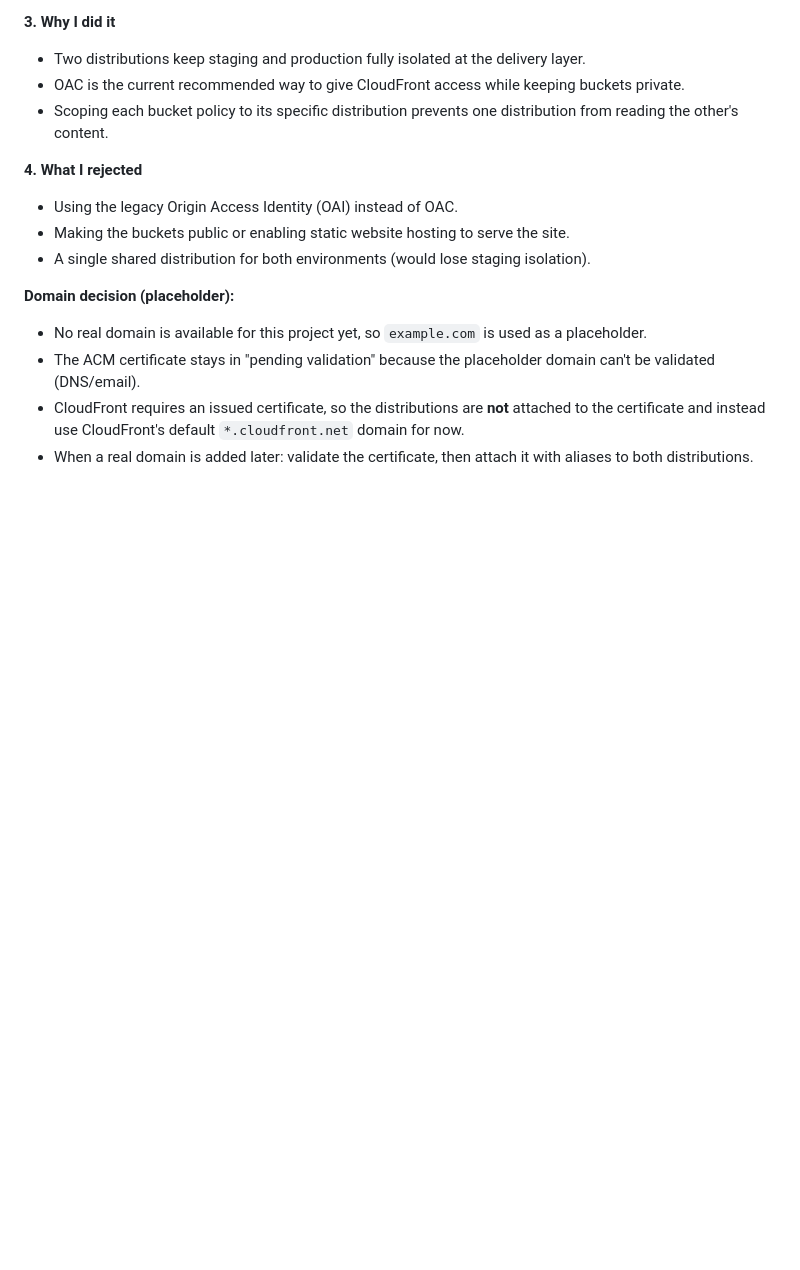
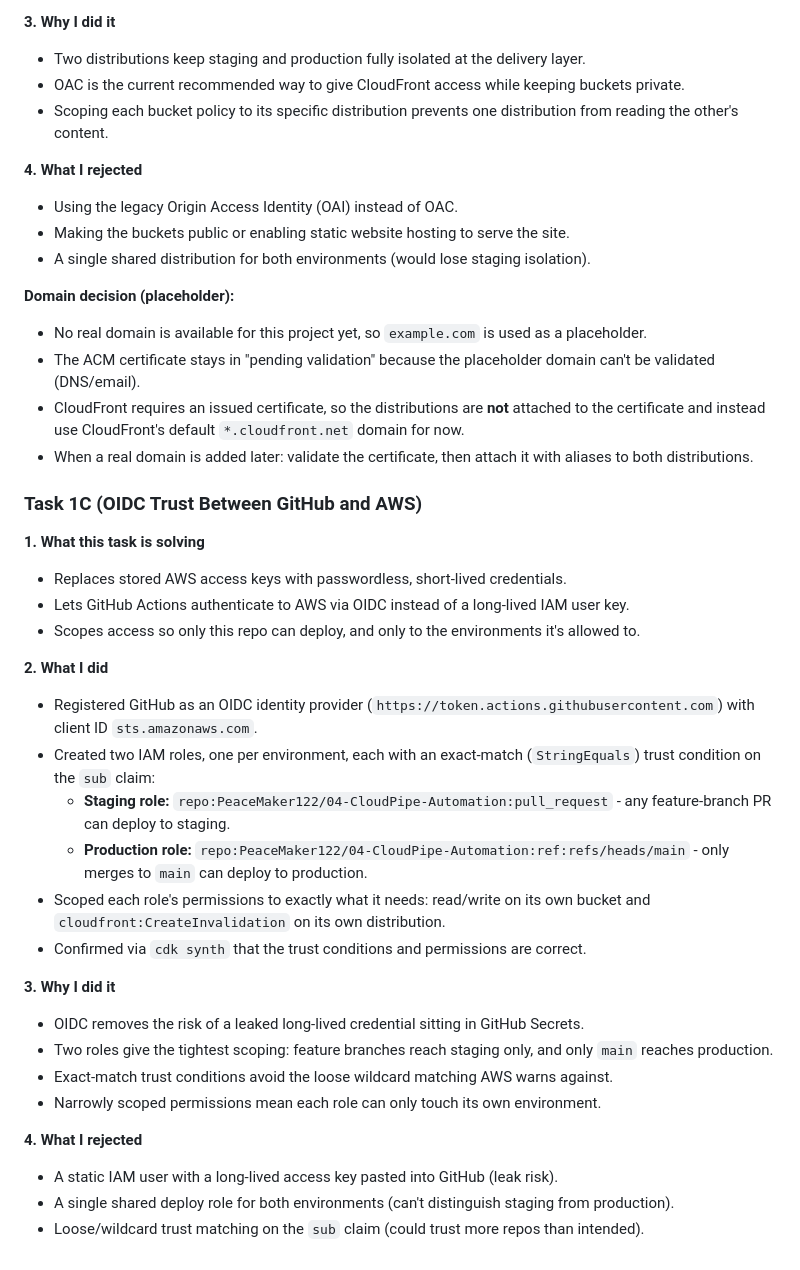
Before and after one commit to PeaceMaker122/04-CloudPipe-Automation, a Markdown page: docs/decisions.md, the part around the change. Drawn GitHub-style; blank space fills up the shorter version.

Commit message:
Add OIDC trust documentation to decisions.md file

```diff
--- a/docs/decisions.md
+++ b/docs/decisions.md
@@ -121,3 +121,29 @@
 - The ACM certificate stays in "pending validation" because the placeholder domain can't be validated (DNS/email).
 - CloudFront requires an issued certificate, so the distributions are **not** attached to the certificate and instead use CloudFront's default `*.cloudfront.net` domain for now.
 - When a real domain is added later: validate the certificate, then attach it with aliases to both distributions.
+
+### Task 1C (OIDC Trust Between GitHub and AWS)
+
+**1. What this task is solving**
+- Replaces stored AWS access keys with passwordless, short-lived credentials.
+- Lets GitHub Actions authenticate to AWS via OIDC instead of a long-lived IAM user key.
+- Scopes access so only this repo can deploy, and only to the environments it's allowed to.
+
+**2. What I did**
+- Registered GitHub as an OIDC identity provider (`https://token.actions.githubusercontent.com`) with client ID `sts.amazonaws.com`.
+- Created two IAM roles, one per environment, each with an exact-match (`StringEquals`) trust condition on the `sub` claim:
+  - **Staging role:** `repo:PeaceMaker122/04-CloudPipe-Automation:pull_request` - any feature-branch PR can deploy to staging.
+  - **Production role:** `repo:PeaceMaker122/04-CloudPipe-Automation:ref:refs/heads/main` - only merges to `main` can deploy to production.
+- Scoped each role's permissions to exactly what it needs: read/write on its own bucket and `cloudfront:CreateInvalidation` on its own distribution.
+- Confirmed via `cdk synth` that the trust conditions and permissions are correct.
+
+**3. Why I did it**
+- OIDC removes the risk of a leaked long-lived credential sitting in GitHub Secrets.
+- Two roles give the tightest scoping: feature branches reach staging only, and only `main` reaches production.
+- Exact-match trust conditions avoid the loose wildcard matching AWS warns against.
+- Narrowly scoped permissions mean each role can only touch its own environment.
+
+**4. What I rejected**
+- A static IAM user with a long-lived access key pasted into GitHub (leak risk).
+- A single shared deploy role for both environments (can't distinguish staging from production).
+- Loose/wildcard trust matching on the `sub` claim (could trust more repos than intended).
```
